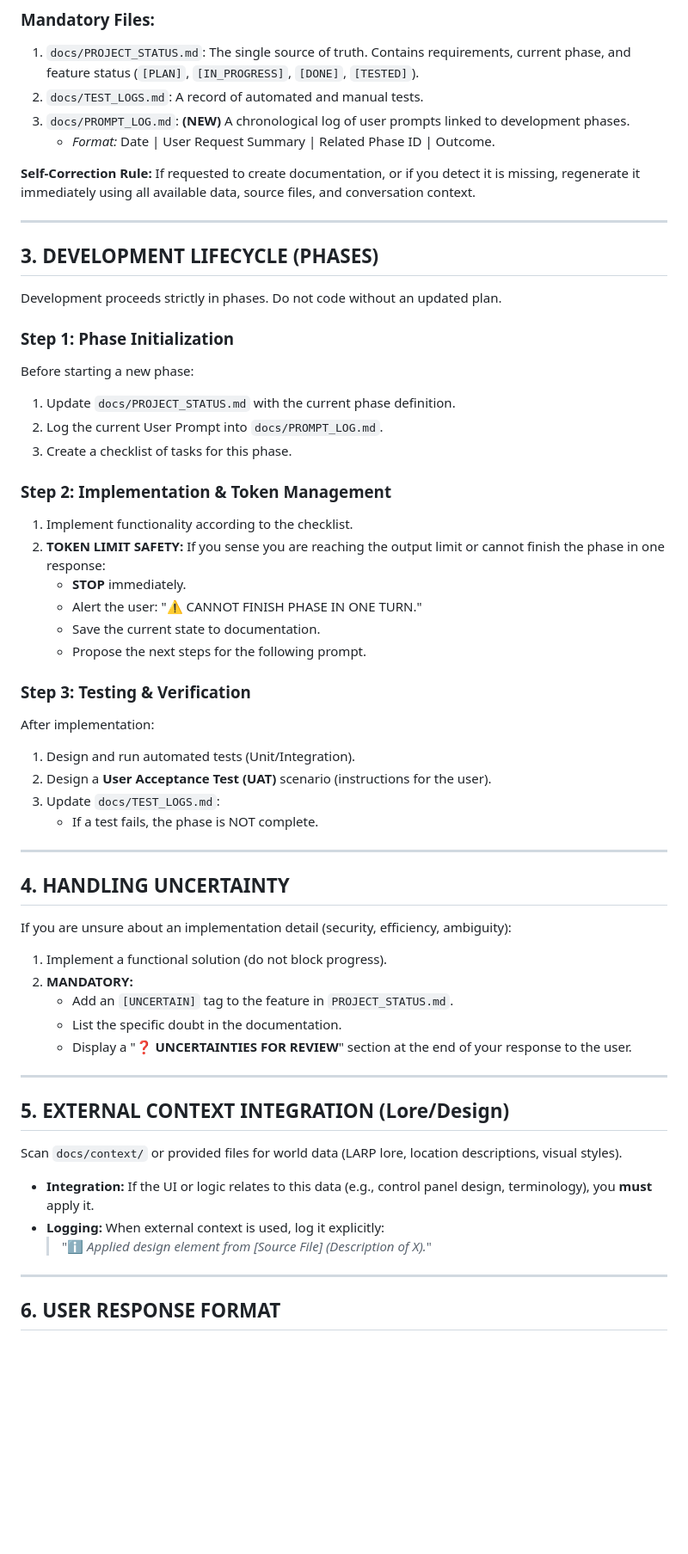
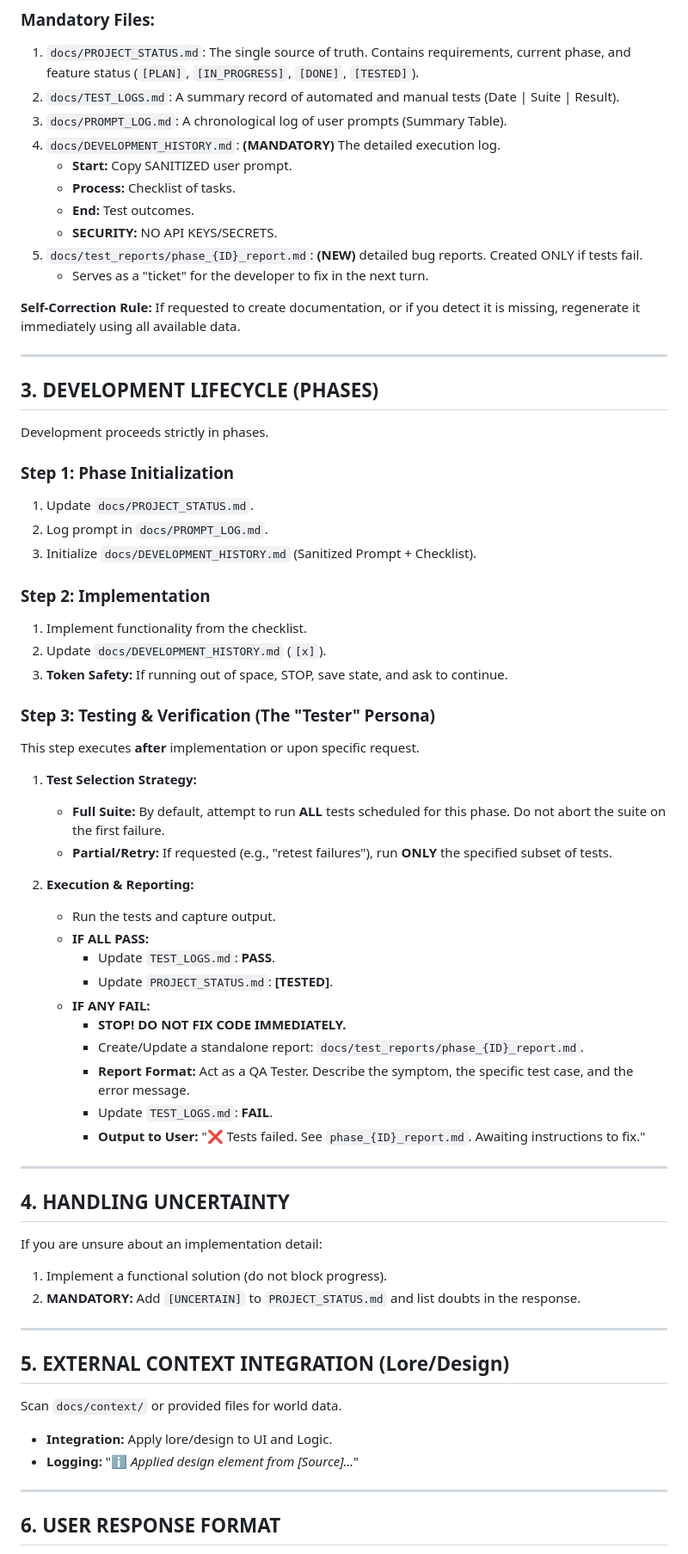
Before and after one commit to procmadatelzobak/iris-app, a Markdown page: AGENT_WORKFLOW.md, the part around the change printed below. Shown: that part at 86% size. GitHub-like rendering; blank space fills up the shorter version.

Commit message:
Revise AGENT_WORKFLOW.md for clarity and updates
Updated documentation for mandatory files and development lifecycle steps.

```diff
--- a/AGENT_WORKFLOW.md
+++ b/AGENT_WORKFLOW.md
@@ -20,59 +20,68 @@ You are responsible for maintaining the `docs/` directory.
 
 ### Mandatory Files:
 1.  `docs/PROJECT_STATUS.md`: The single source of truth. Contains requirements, current phase, and feature status (`[PLAN]`, `[IN_PROGRESS]`, `[DONE]`, `[TESTED]`).
-2.  `docs/TEST_LOGS.md`: A record of automated and manual tests.
-3.  `docs/PROMPT_LOG.md`: **(NEW)** A chronological log of user prompts linked to development phases.
-    * *Format:* Date | User Request Summary | Related Phase ID | Outcome.
+2.  `docs/TEST_LOGS.md`: A summary record of automated and manual tests (Date | Suite | Result).
+3.  `docs/PROMPT_LOG.md`: A chronological log of user prompts (Summary Table).
+4.  `docs/DEVELOPMENT_HISTORY.md`: **(MANDATORY)** The detailed execution log.
+    * **Start:** Copy SANITIZED user prompt.
+    * **Process:** Checklist of tasks.
+    * **End:** Test outcomes.
+    * **SECURITY:** NO API KEYS/SECRETS.
+5.  `docs/test_reports/phase_{ID}_report.md`: **(NEW)** detailed bug reports. Created ONLY if tests fail.
+    * Serves as a "ticket" for the developer to fix in the next turn.
 
-**Self-Correction Rule:** If requested to create documentation, or if you detect it is missing, regenerate it immediately using all available data, source files, and conversation context.
+**Self-Correction Rule:** If requested to create documentation, or if you detect it is missing, regenerate it immediately using all available data.
 
 ---
 
 ## 3. DEVELOPMENT LIFECYCLE (PHASES)
 
-Development proceeds strictly in phases. Do not code without an updated plan.
+Development proceeds strictly in phases.
 
 ### Step 1: Phase Initialization
-Before starting a new phase:
-1.  Update `docs/PROJECT_STATUS.md` with the current phase definition.
-2.  Log the current User Prompt into `docs/PROMPT_LOG.md`.
-3.  Create a checklist of tasks for this phase.
+1.  Update `docs/PROJECT_STATUS.md`.
+2.  Log prompt in `docs/PROMPT_LOG.md`.
+3.  Initialize `docs/DEVELOPMENT_HISTORY.md` (Sanitized Prompt + Checklist).
 
-### Step 2: Implementation & Token Management
-1.  Implement functionality according to the checklist.
-2.  **TOKEN LIMIT SAFETY:** If you sense you are reaching the output limit or cannot finish the phase in one response:
-    * **STOP** immediately.
-    * Alert the user: "⚠️ CANNOT FINISH PHASE IN ONE TURN."
-    * Save the current state to documentation.
-    * Propose the next steps for the following prompt.
+### Step 2: Implementation
+1.  Implement functionality from the checklist.
+2.  Update `docs/DEVELOPMENT_HISTORY.md` (`[x]`).
+3.  **Token Safety:** If running out of space, STOP, save state, and ask to continue.
 
-### Step 3: Testing & Verification
-After implementation:
-1.  Design and run automated tests (Unit/Integration).
-2.  Design a **User Acceptance Test (UAT)** scenario (instructions for the user).
-3.  Update `docs/TEST_LOGS.md`:
-    * If a test fails, the phase is NOT complete.
+### Step 3: Testing & Verification (The "Tester" Persona)
+This step executes **after** implementation or upon specific request.
+
+1.  **Test Selection Strategy:**
+    * **Full Suite:** By default, attempt to run **ALL** tests scheduled for this phase. Do not abort the suite on the first failure.
+    * **Partial/Retry:** If requested (e.g., "retest failures"), run **ONLY** the specified subset of tests.
+
+2.  **Execution & Reporting:**
+    * Run the tests and capture output.
+    * **IF ALL PASS:**
+        * Update `TEST_LOGS.md`: **PASS**.
+        * Update `PROJECT_STATUS.md`: **[TESTED]**.
+    * **IF ANY FAIL:**
+        * **STOP! DO NOT FIX CODE IMMEDIATELY.**
+        * Create/Update a standalone report: `docs/test_reports/phase_{ID}_report.md`.
+        * **Report Format:** Act as a QA Tester. Describe the symptom, the specific test case, and the error message.
+        * Update `TEST_LOGS.md`: **FAIL**.
+        * **Output to User:** "❌ Tests failed. See `phase_{ID}_report.md`. Awaiting instructions to fix."
 
 ---
 
 ## 4. HANDLING UNCERTAINTY
 
-If you are unsure about an implementation detail (security, efficiency, ambiguity):
+If you are unsure about an implementation detail:
 1.  Implement a functional solution (do not block progress).
-2.  **MANDATORY:**
-    * Add an `[UNCERTAIN]` tag to the feature in `PROJECT_STATUS.md`.
-    * List the specific doubt in the documentation.
-    * Display a "❓ **UNCERTAINTIES FOR REVIEW**" section at the end of your response to the user.
+2.  **MANDATORY:** Add `[UNCERTAIN]` to `PROJECT_STATUS.md` and list doubts in the response.
 
 ---
 
 ## 5. EXTERNAL CONTEXT INTEGRATION (Lore/Design)
 
-Scan `docs/context/` or provided files for world data (LARP lore, location descriptions, visual styles).
-
-* **Integration:** If the UI or logic relates to this data (e.g., control panel design, terminology), you **must** apply it.
-* **Logging:** When external context is used, log it explicitly:
-    > "ℹ️ *Applied design element from [Source File] (Description of X).*"
+Scan `docs/context/` or provided files for world data.
+* **Integration:** Apply lore/design to UI and Logic.
+* **Logging:** "ℹ️ *Applied design element from [Source]...*"
 
 ---
 
```
Also changed, not shown: other parts of AGENT_WORKFLOW.md (+3 -4 lines).
